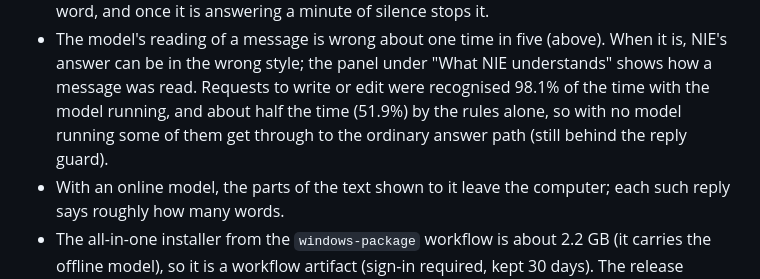
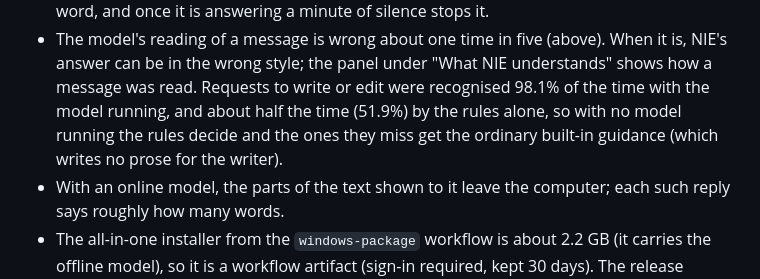
Before and after one commit to TheCyanAge/NIE, a Markdown page: docs/STATUS.md, the part around the change. Drawn GitHub-style.

Commit message:
STATUS: say what happens to a missed write request when no model is running
Co-Authored-By: Claude Sonnet 5.5 <noreply@anthropic.com>
Claude-Session: https://claude.ai/code/session_01BEqMrXpRb892Yg3WSbaB1F

```diff
--- a/docs/STATUS.md
+++ b/docs/STATUS.md
@@ -74,6 +74,6 @@ Every rule shows how NIE understood it.
   so a slow computer that is still answering is not cut off. NIE waits up to four minutes for the first word, and once it is answering a minute of silence stops it.
 - The model's reading of a message is wrong about one time in five (above). When it is, NIE's answer can be in the wrong style; the panel under "What NIE understands"
   shows how a message was read. Requests to write or edit were recognised 98.1% of the time with the model running, and about half the time (51.9%) by the rules alone,
-  so with no model running some of them get through to the ordinary answer path (still behind the reply guard).
+  so with no model running the rules decide and the ones they miss get the ordinary built-in guidance (which writes no prose for the writer).
 - With an online model, the parts of the text shown to it leave the computer; each such reply says roughly how many words.
 - The all-in-one installer from the `windows-package` workflow is about 2.2 GB (it carries the offline model), so it is a workflow artifact (sign-in required, kept 30 days). The release installer is small and downloads the model on the first run.
```
